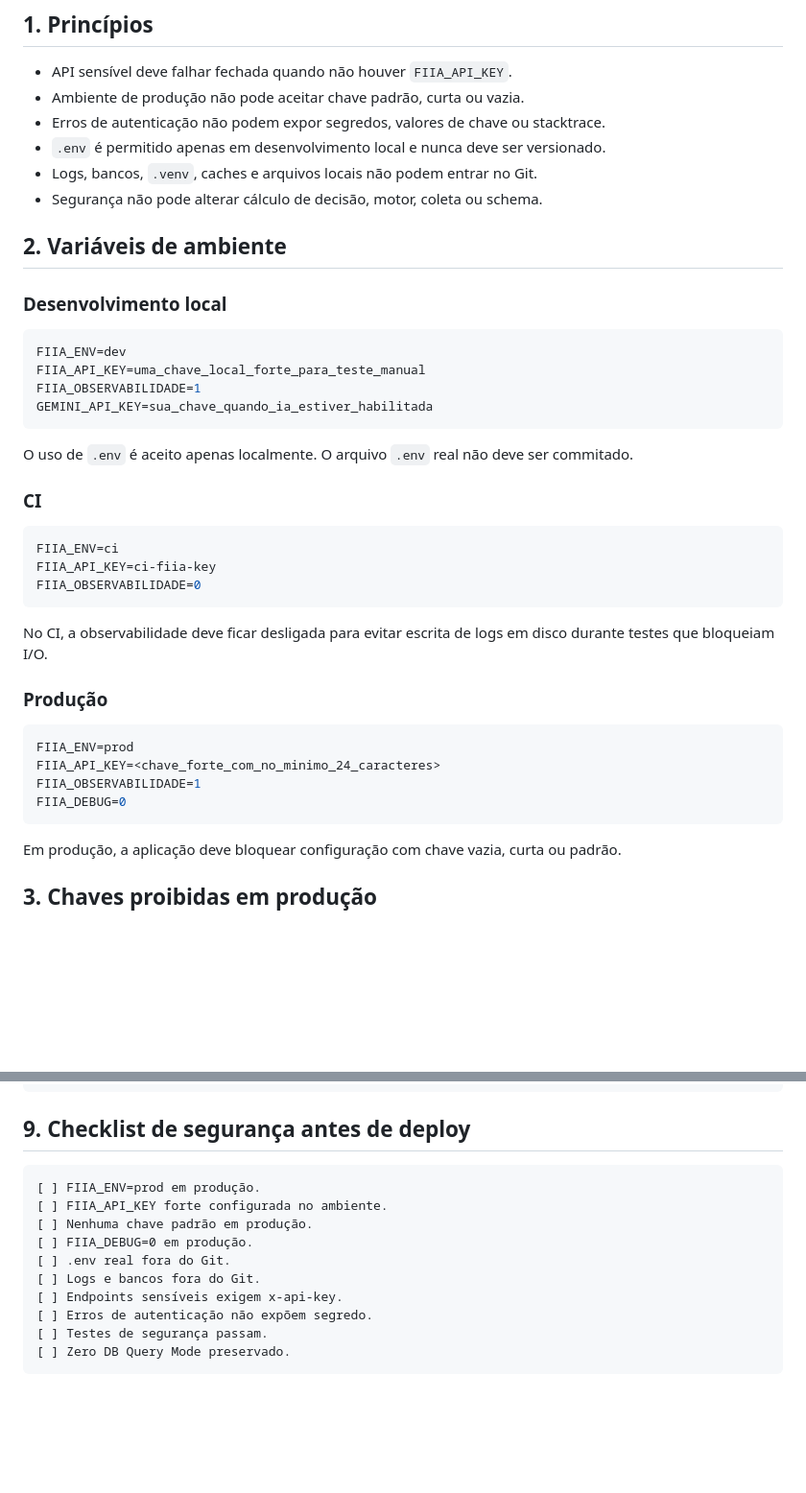
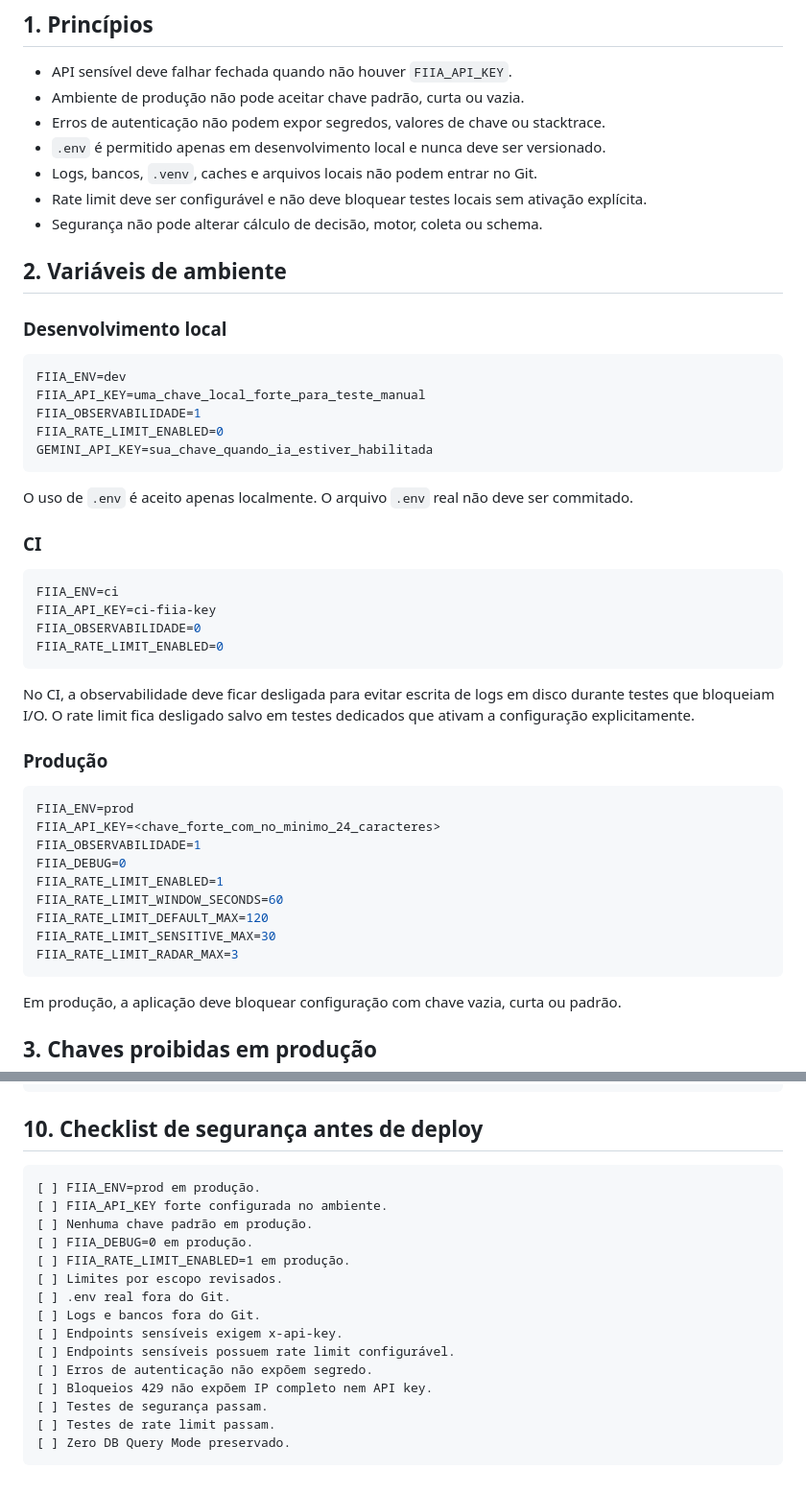
Before and after one commit to cobradeca-a11y/investidor, a Markdown page: docs/SEGURANCA.md, 2 parts joined by grey strips. Shown at 96% size. Rendered like a GitHub page; blank space fills up the shorter version.

````diff
--- a/docs/SEGURANCA.md
+++ b/docs/SEGURANCA.md
@@ -9,6 +9,7 @@ Este documento define o hardening mínimo de segurança para operar o FIIA em de
 - Erros de autenticação não podem expor segredos, valores de chave ou stacktrace.
 - `.env` é permitido apenas em desenvolvimento local e nunca deve ser versionado.
 - Logs, bancos, `.venv`, caches e arquivos locais não podem entrar no Git.
+- Rate limit deve ser configurável e não deve bloquear testes locais sem ativação explícita.
 - Segurança não pode alterar cálculo de decisão, motor, coleta ou schema.
 
 ## 2. Variáveis de ambiente
@@ -19,6 +20,7 @@ Este documento define o hardening mínimo de segurança para operar o FIIA em de
 FIIA_ENV=dev
 FIIA_API_KEY=uma_chave_local_forte_para_teste_manual
 FIIA_OBSERVABILIDADE=1
+FIIA_RATE_LIMIT_ENABLED=0
 GEMINI_API_KEY=sua_chave_quando_ia_estiver_habilitada
 ```
 
@@ -30,9 +32,10 @@ O uso de `.env` é aceito apenas localmente. O arquivo `.env` real não deve ser
 FIIA_ENV=ci
 FIIA_API_KEY=ci-fiia-key
 FIIA_OBSERVABILIDADE=0
+FIIA_RATE_LIMIT_ENABLED=0
 ```
 
-No CI, a observabilidade deve ficar desligada para evitar escrita de logs em disco durante testes que bloqueiam I/O.
+No CI, a observabilidade deve ficar desligada para evitar escrita de logs em disco durante testes que bloqueiam I/O. O rate limit fica desligado salvo em testes dedicados que ativam a configuração explicitamente.
 
 ### Produção
 
@@ -41,6 +44,11 @@ FIIA_ENV=prod
 FIIA_API_KEY=<chave_forte_com_no_minimo_24_caracteres>
 FIIA_OBSERVABILIDADE=1
 FIIA_DEBUG=0
+FIIA_RATE_LIMIT_ENABLED=1
+FIIA_RATE_LIMIT_WINDOW_SECONDS=60
+FIIA_RATE_LIMIT_DEFAULT_MAX=120
+FIIA_RATE_LIMIT_SENSITIVE_MAX=30
+FIIA_RATE_LIMIT_RADAR_MAX=3
 ```
 
 Em produção, a aplicação deve bloquear configuração com chave vazia, curta ou padrão.
@@ -124,17 +163,22 @@ pytest teste_seguranca_api.py
 pytest teste_proibicao_sqlite.py
 ```
 
-## 9. Checklist de segurança antes de deploy
+## 10. Checklist de segurança antes de deploy
 
 ```text
 [ ] FIIA_ENV=prod em produção.
 [ ] FIIA_API_KEY forte configurada no ambiente.
 [ ] Nenhuma chave padrão em produção.
 [ ] FIIA_DEBUG=0 em produção.
+[ ] FIIA_RATE_LIMIT_ENABLED=1 em produção.
+[ ] Limites por escopo revisados.
 [ ] .env real fora do Git.
 [ ] Logs e bancos fora do Git.
 [ ] Endpoints sensíveis exigem x-api-key.
+[ ] Endpoints sensíveis possuem rate limit configurável.
 [ ] Erros de autenticação não expõem segredo.
+[ ] Bloqueios 429 não expõem IP completo nem API key.
 [ ] Testes de segurança passam.
+[ ] Testes de rate limit passam.
 [ ] Zero DB Query Mode preservado.
 ```
````
Also changed, not shown: other parts of docs/SEGURANCA.md (+38 -7 lines).
